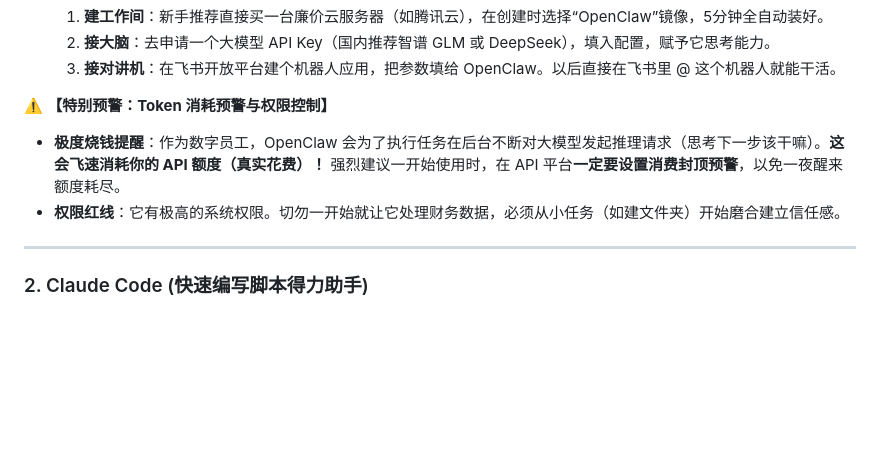
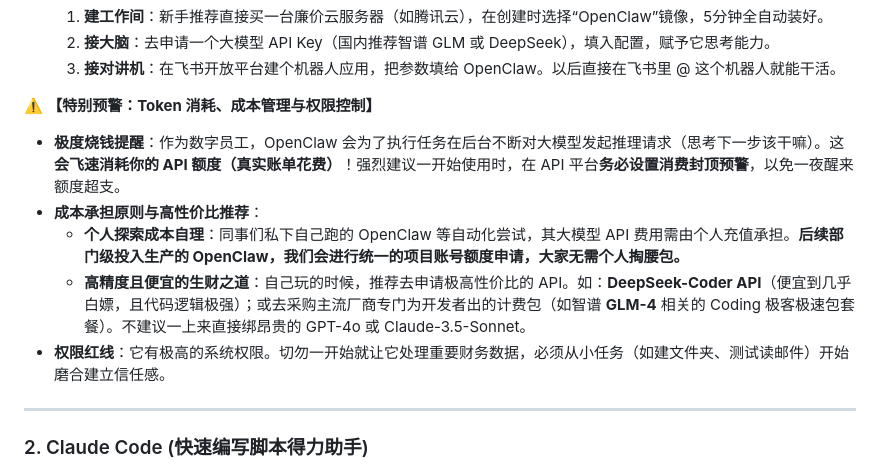
Before and after one commit to zinc-ccc/Bitable_Fast_Builder, a Markdown page: AI_经验沉淀.md, the part around the change. Rendered like a GitHub page; blank space fills up the shorter version.

Commit message:
docs: add openclaw cost logic

```diff
--- a/AI_经验沉淀.md
+++ b/AI_经验沉淀.md
@@ -109,9 +109,12 @@
   2. **接大脑**：去申请一个大模型 API Key（国内推荐智谱 GLM 或 DeepSeek），填入配置，赋予它思考能力。
   3. **接对讲机**：在飞书开放平台建个机器人应用，把参数填给 OpenClaw。以后直接在飞书里 @ 这个机器人就能干活。
 
-⚠️ **【特别预警：Token 消耗预警与权限控制】**
-- **极度烧钱提醒**：作为数字员工，OpenClaw 会为了执行任务在后台不断对大模型发起推理请求（思考下一步该干嘛）。**这会飞速消耗你的 API 额度（真实花费）！** 强烈建议一开始使用时，在 API 平台**一定要设置消费封顶预警**，以免一夜醒来额度耗尽。
-- **权限红线**：它有极高的系统权限。切勿一开始就让它处理财务数据，必须从小任务（如建文件夹）开始磨合建立信任感。
+⚠️ **【特别预警：Token 消耗、成本管理与权限控制】**
+- **极度烧钱提醒**：作为数字员工，OpenClaw 会为了执行任务在后台不断对大模型发起推理请求（思考下一步该干嘛）。这**会飞速消耗你的 API 额度（真实账单花费）**！强烈建议一开始使用时，在 API 平台**务必设置消费封顶预警**，以免一夜醒来额度超支。
+- **成本承担原则与高性价比推荐**：
+  - **个人探索成本自理**：同事们私下自己跑的 OpenClaw 等自动化尝试，其大模型 API 费用需由个人充值承担。**后续部门级投入生产的 OpenClaw，我们会进行统一的项目账号额度申请，大家无需个人掏腰包。**
+  - **高精度且便宜的生财之道**：自己玩的时候，推荐去申请极高性价比的 API。如：**DeepSeek-Coder API**（便宜到几乎白嫖，且代码逻辑极强）；或去采购主流厂商专门为开发者出的计费包（如智谱 **GLM-4** 相关的 Coding 极客极速包套餐）。不建议一上来直接绑昂贵的 GPT-4o 或 Claude-3.5-Sonnet。
+- **权限红线**：它有极高的系统权限。切勿一开始就让它处理重要财务数据，必须从小任务（如建文件夹、测试读邮件）开始磨合建立信任感。
 
 ---
 
```
